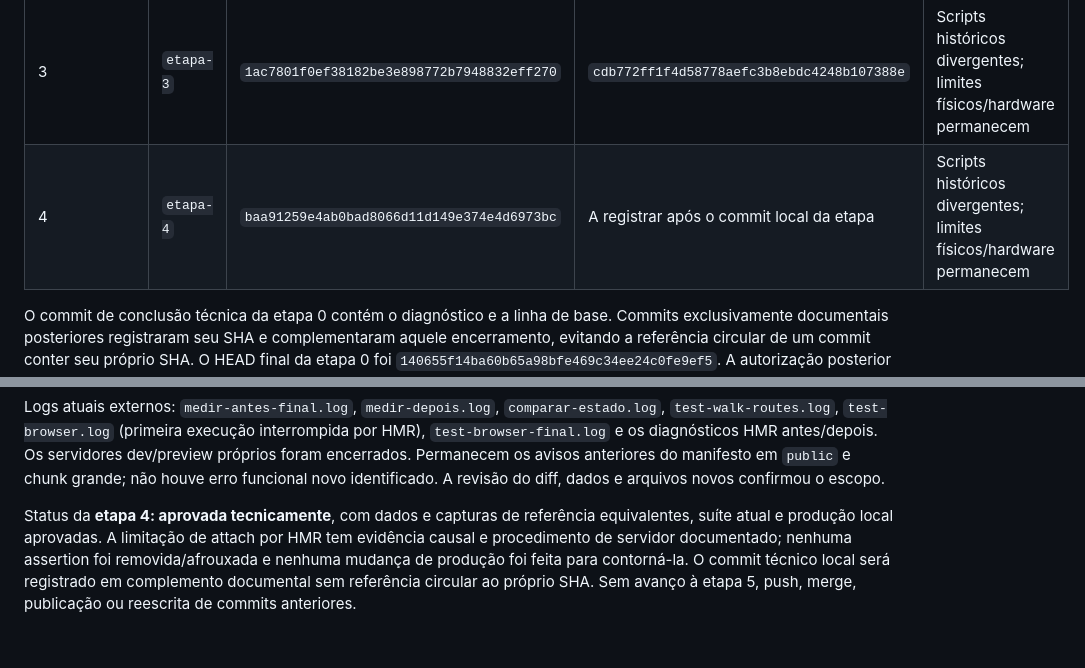
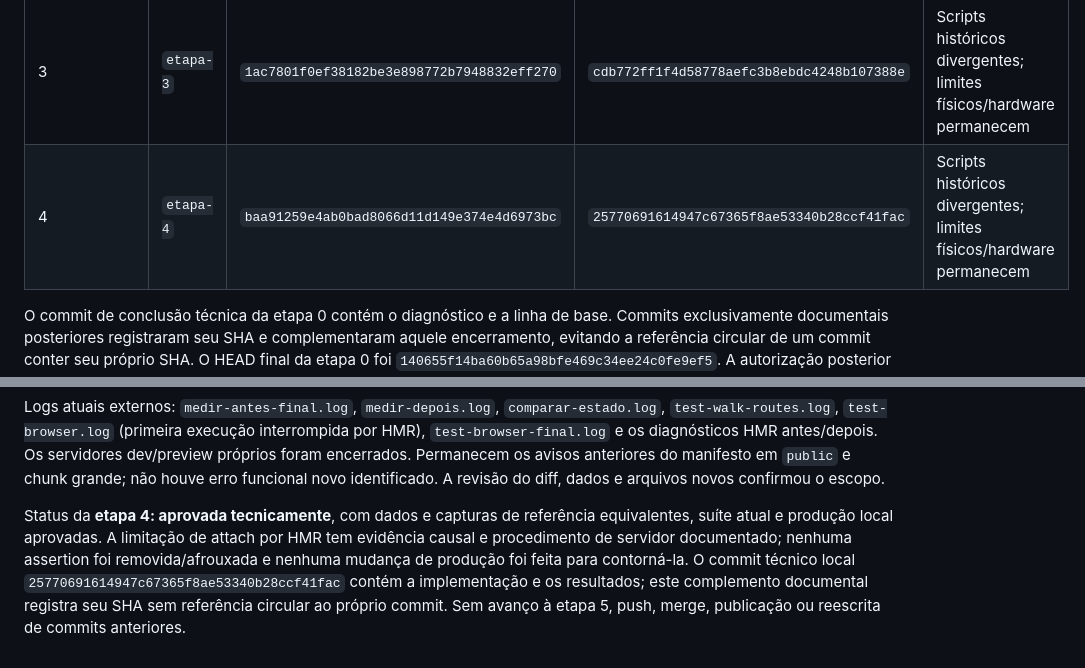
Before and after one commit to sdl9/pet-educa, a Markdown page: docs/organizacao-entrega.md, 2 parts joined by grey strips. GitHub-like rendering.

Commit message:
docs(etapa-4): registrar commit de conclusao

```diff
--- a/docs/organizacao-entrega.md
+++ b/docs/organizacao-entrega.md
@@ -17,7 +17,7 @@ Registro da etapa 0, executada em 24/10/2026 (America/Sao_Paulo): linha de base,
 | 1 — complemento de retomada | `etapa-1` | `77317bf82076adffea050f1d1e5060f2d60f32eb` | `28ecef3aa571d1ef8eecce6d9c476798559bacb1` | Sem pendência de sincronização identificada; limites da captura histórica detalhados abaixo |
 | 2 | `etapa-2` | `4edf6a8bb46f1013ece46173d9932e0ce39baf8b` | `093f56271bf2792cb2c3fb4c9c86483c22f401d5` | Sem falha funcional identificada; limites físicos/hardware permanecem |
 | 3 | `etapa-3` | `1ac7801f0ef38182be3e898772b7948832eff270` | `cdb772ff1f4d58778aefc3b8ebdc4248b107388e` | Scripts históricos divergentes; limites físicos/hardware permanecem |
-| 4 | `etapa-4` | `baa91259e4ab0bad8066d11d149e374e4d6973bc` | A registrar após o commit local da etapa | Scripts históricos divergentes; limites físicos/hardware permanecem |
+| 4 | `etapa-4` | `baa91259e4ab0bad8066d11d149e374e4d6973bc` | `25770691614947c67365f8ae53340b28ccf41fac` | Scripts históricos divergentes; limites físicos/hardware permanecem |
 
 O commit de conclusão técnica da etapa 0 contém o diagnóstico e a linha de base. Commits exclusivamente documentais posteriores registraram seu SHA e complementaram aquele encerramento, evitando a referência circular de um commit conter seu próprio SHA. O HEAD final da etapa 0 foi `140655f14ba60b65a98bfe469c34ee24c0fe9ef5`. A autorização posterior da etapa 1 está limitada à seção correspondente; não autoriza avançar à etapa 2.
 
@@ -519,4 +519,4 @@ Capturas do jogo e do editor foram abertas e inspecionadas. No diretório extern
 
 Logs atuais externos: `medir-antes-final.log`, `medir-depois.log`, `comparar-estado.log`, `test-walk-routes.log`, `test-browser.log` (primeira execução interrompida por HMR), `test-browser-final.log` e os diagnósticos HMR antes/depois. Os servidores dev/preview próprios foram encerrados. Permanecem os avisos anteriores do manifesto em `public` e chunk grande; não houve erro funcional novo identificado. A revisão do diff, dados e arquivos novos confirmou o escopo.
 
-Status da **etapa 4: aprovada tecnicamente**, com dados e capturas de referência equivalentes, suíte atual e produção local aprovadas. A limitação de attach por HMR tem evidência causal e procedimento de servidor documentado; nenhuma assertion foi removida/afrouxada e nenhuma mudança de produção foi feita para contorná-la. O commit técnico local será registrado em complemento documental sem referência circular ao próprio SHA. Sem avanço à etapa 5, push, merge, publicação ou reescrita de commits anteriores.
+Status da **etapa 4: aprovada tecnicamente**, com dados e capturas de referência equivalentes, suíte atual e produção local aprovadas. A limitação de attach por HMR tem evidência causal e procedimento de servidor documentado; nenhuma assertion foi removida/afrouxada e nenhuma mudança de produção foi feita para contorná-la. O commit técnico local `25770691614947c67365f8ae53340b28ccf41fac` contém a implementação e os resultados; este complemento documental registra seu SHA sem referência circular ao próprio commit. Sem avanço à etapa 5, push, merge, publicação ou reescrita de commits anteriores.
```
